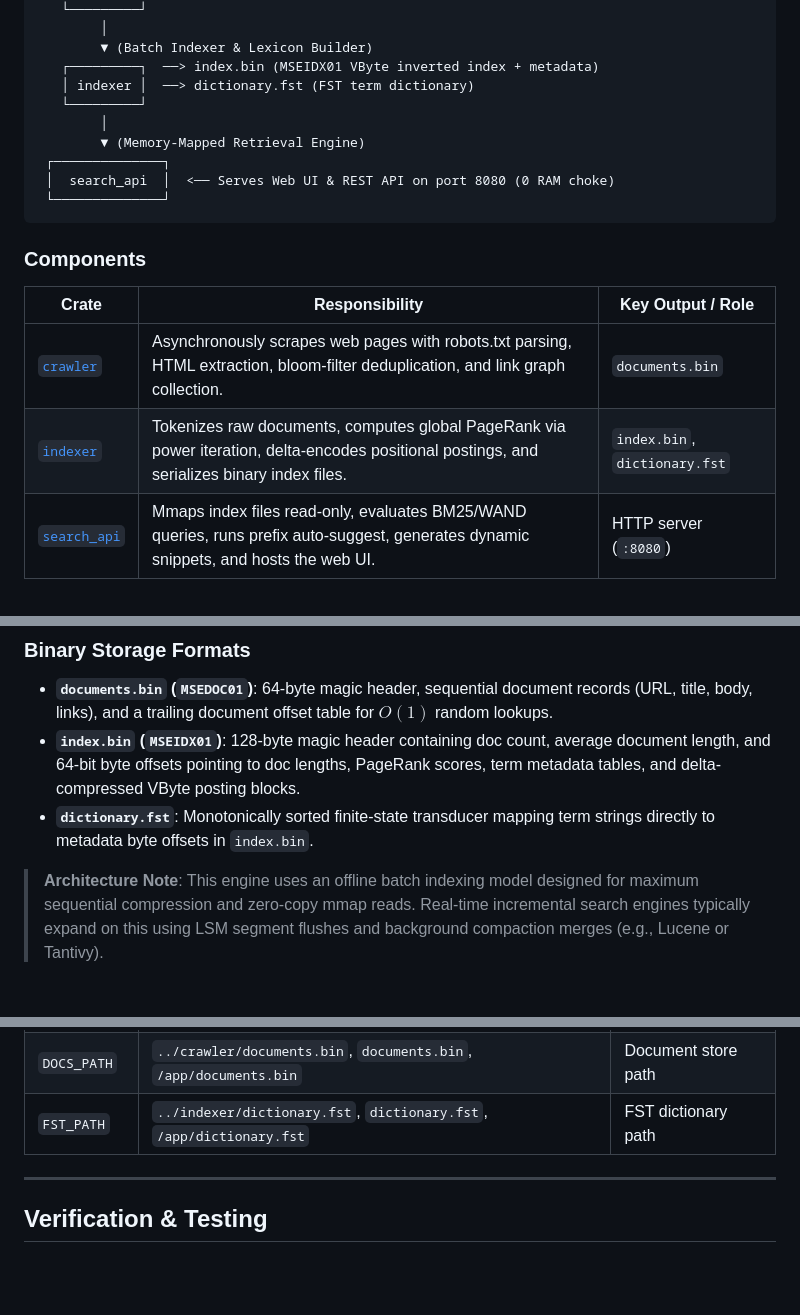
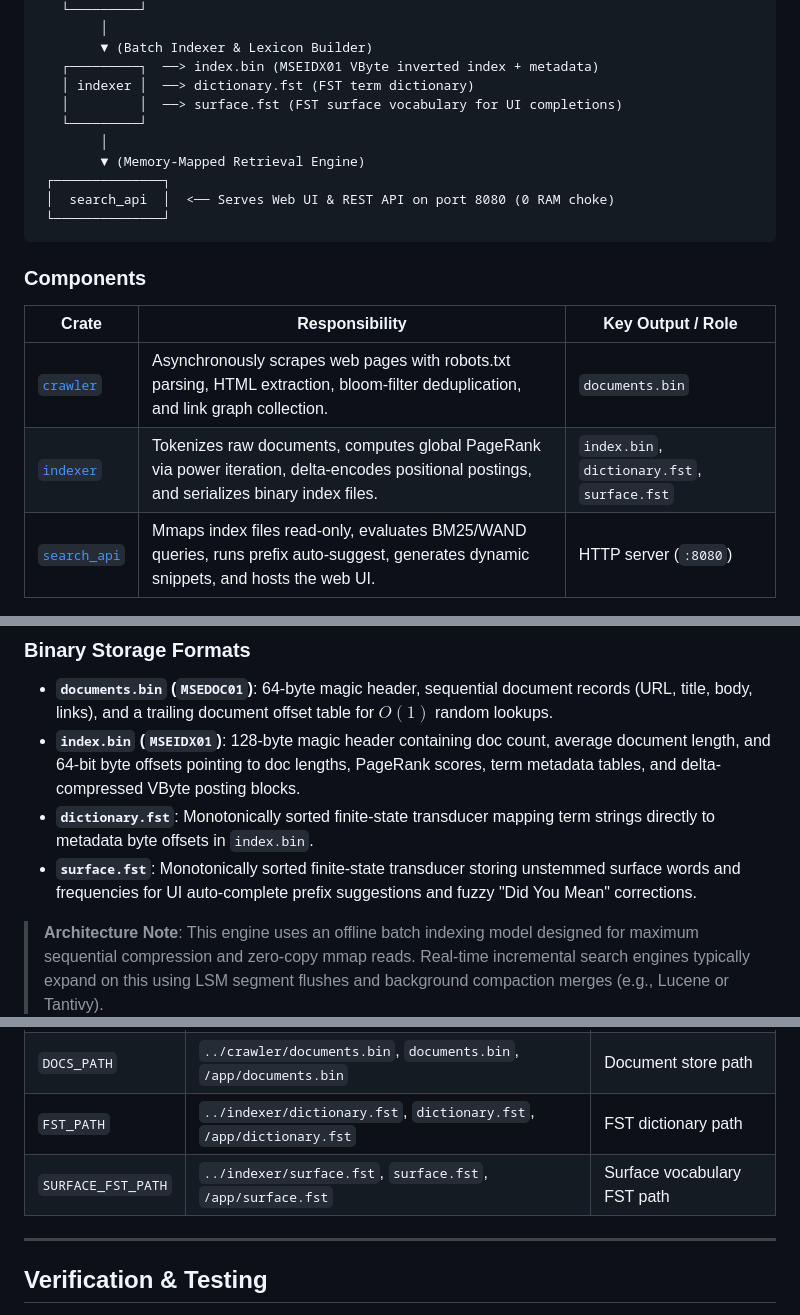
Before and after one commit to Dercypt/mini-search-engine, a Markdown page: README.md, 3 parts joined by grey strips. GitHub-like rendering; blank space fills up the shorter version.

Commit message:
docs: document surface vocabulary FST for UI completions and suggestions

```diff
--- a/README.md
+++ b/README.md
@@ -34,6 +34,7 @@ The project is split into three modular crates forming an offline-to-online retr
         ▼ (Batch Indexer & Lexicon Builder)
    ┌─────────┐  ──> index.bin (MSEIDX01 VByte inverted index + metadata)
    │ indexer │  ──> dictionary.fst (FST term dictionary)
+   │         │  ──> surface.fst (FST surface vocabulary for UI completions)
    └─────────┘
         │
         ▼ (Memory-Mapped Retrieval Engine)
@@ -47,7 +48,7 @@ The project is split into three modular crates forming an offline-to-online retr
 | Crate | Responsibility | Key Output / Role |
 |-------|----------------|-------------------|
 | [`crawler`](crawler/) | Asynchronously scrapes web pages with robots.txt parsing, HTML extraction, bloom-filter deduplication, and link graph collection. | `documents.bin` |
-| [`indexer`](indexer/) | Tokenizes raw documents, computes global PageRank via power iteration, delta-encodes positional postings, and serializes binary index files. | `index.bin`, `dictionary.fst` |
+| [`indexer`](indexer/) | Tokenizes raw documents, computes global PageRank via power iteration, delta-encodes positional postings, and serializes binary index files. | `index.bin`, `dictionary.fst`, `surface.fst` |
 | [`search_api`](search_api/) | Mmaps index files read-only, evaluates BM25/WAND queries, runs prefix auto-suggest, generates dynamic snippets, and hosts the web UI. | HTTP server (`:8080`) |
 
 ### Binary Storage Formats
@@ -55,6 +56,7 @@ The project is split into three modular crates forming an offline-to-online retr
 - **`documents.bin` (`MSEDOC01`)**: 64-byte magic header, sequential document records (URL, title, body, links), and a trailing document offset table for $O(1)$ random lookups.
 - **`index.bin` (`MSEIDX01`)**: 128-byte magic header containing doc count, average document length, and 64-bit byte offsets pointing to doc lengths, PageRank scores, term metadata tables, and delta-compressed VByte posting blocks.
 - **`dictionary.fst`**: Monotonically sorted finite-state transducer mapping term strings directly to metadata byte offsets in `index.bin`.
+- **`surface.fst`**: Monotonically sorted finite-state transducer storing unstemmed surface words and frequencies for UI auto-complete prefix suggestions and fuzzy "Did You Mean" corrections.
 
 > **Architecture Note**: This engine uses an offline batch indexing model designed for maximum sequential compression and zero-copy mmap reads. Real-time incremental search engines typically expand on this using LSM segment flushes and background compaction merges (e.g., Lucene or Tantivy).
 
@@ -236,6 +238,7 @@ Configurable via environment variables:
 | `INDEX_PATH` | `../indexer/index.bin`, `index.bin`, `/app/index.bin` | Inverted index path |
 | `DOCS_PATH` | `../crawler/documents.bin`, `documents.bin`, `/app/documents.bin` | Document store path |
 | `FST_PATH` | `../indexer/dictionary.fst`, `dictionary.fst`, `/app/dictionary.fst` | FST dictionary path |
+| `SURFACE_FST_PATH` | `../indexer/surface.fst`, `surface.fst`, `/app/surface.fst` | Surface vocabulary FST path |
 
 ---
 
```
